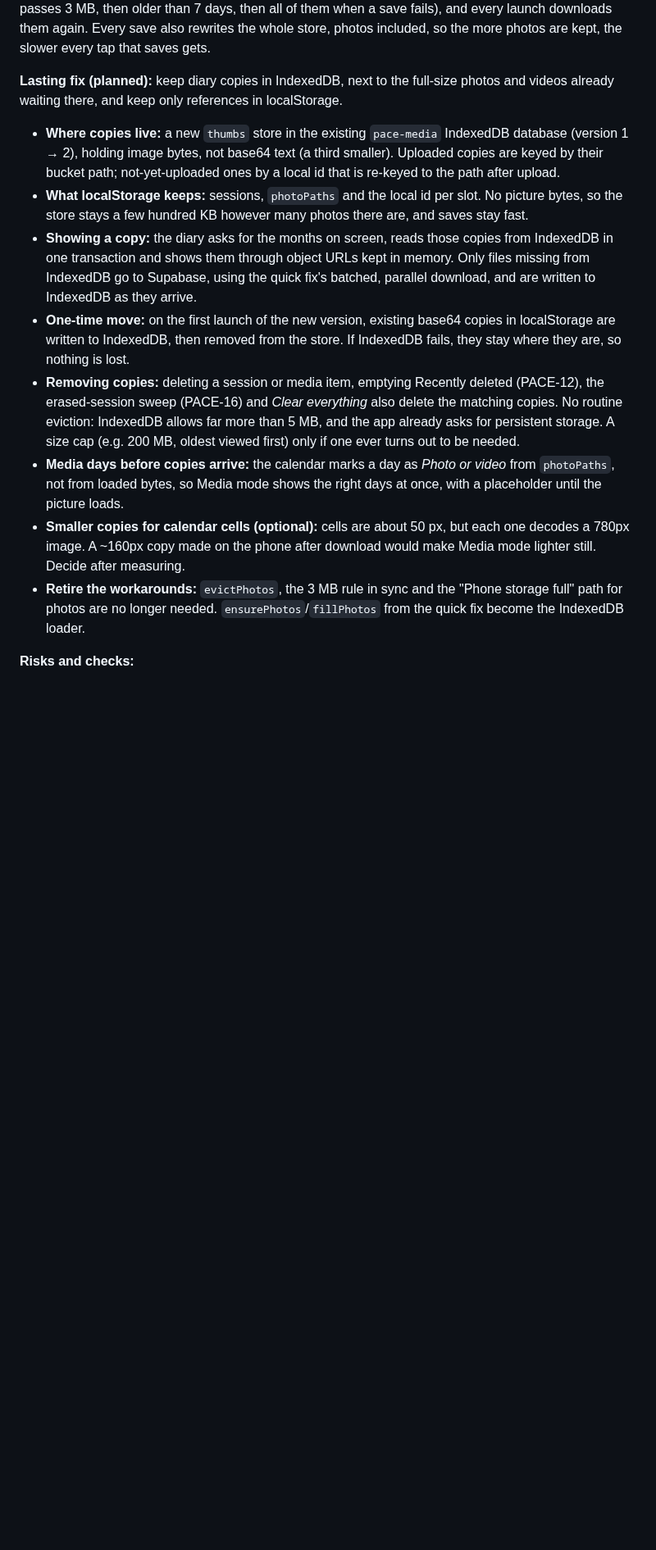
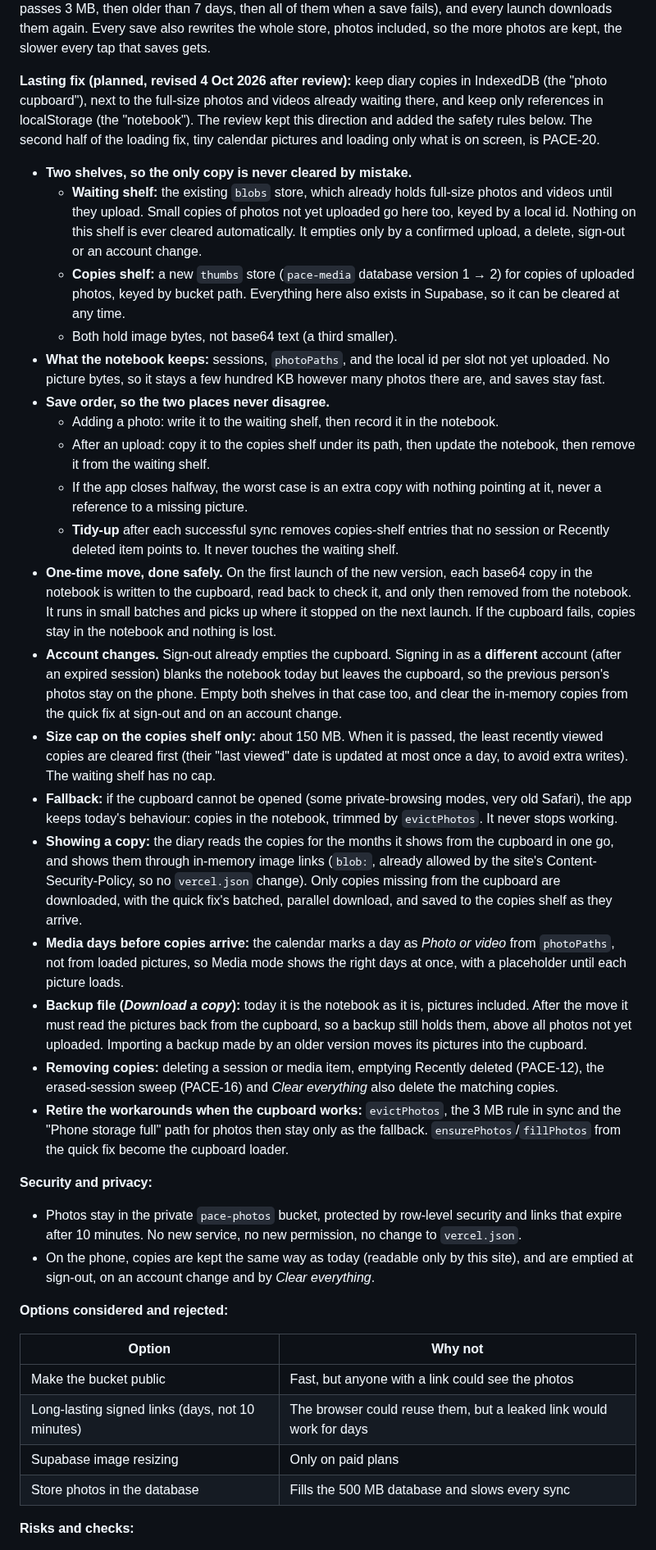
Before and after one commit to SarahTTAN107/pace, a Markdown page: BACKLOG.md, the part around one of its changes. Shown at 82% size. Drawn GitHub-style; blank space fills up the shorter version.

```diff
--- a/BACKLOG.md
+++ b/BACKLOG.md
@@ -35,16 +36,41 @@ Open work first, in the order it will be done; finished tickets are under **Done
 
 **Why the quick fix is not enough:** the diary copies themselves live in the wrong place. Each photo's ~780px diary copy (JPEG quality 0.62, saved as base64 text, roughly 100–150 KB) sits inside the one localStorage store with every session, which Safari caps at ~5 MB. That is only a few dozen photos. Past that, the app has to keep throwing copies away (`evictPhotos`: anything older than 30 days once the store passes 3 MB, then older than 7 days, then all of them when a save fails), and every launch downloads them again. Every save also rewrites the whole store, photos included, so the more photos are kept, the slower every tap that saves gets.
 
-**Lasting fix (planned):** keep diary copies in IndexedDB, next to the full-size photos and videos already waiting there, and keep only references in localStorage.
+**Lasting fix (planned, revised 4 Oct 2026 after review):** keep diary copies in IndexedDB (the "photo cupboard"), next to the full-size photos and videos already waiting there, and keep only references in localStorage (the "notebook"). The review kept this direction and added the safety rules below. The second half of the loading fix, tiny calendar pictures and loading only what is on screen, is PACE-20.
 
-- **Where copies live:** a new `thumbs` store in the existing `pace-media` IndexedDB database (version 1 → 2), holding image bytes, not base64 text (a third smaller). Uploaded copies are keyed by their bucket path; not-yet-uploaded ones by a local id that is re-keyed to the path after upload.
-- **What localStorage keeps:** sessions, `photoPaths` and the local id per slot. No picture bytes, so the store stays a few hundred KB however many photos there are, and saves stay fast.
-- **Showing a copy:** the diary asks for the months on screen, reads those copies from IndexedDB in one transaction and shows them through object URLs kept in memory. Only files missing from IndexedDB go to Supabase, using the quick fix's batched, parallel download, and are written to IndexedDB as they arrive.
-- **One-time move:** on the first launch of the new version, existing base64 copies in localStorage are written to IndexedDB, then removed from the store. If IndexedDB fails, they stay where they are, so nothing is lost.
-- **Removing copies:** deleting a session or media item, emptying Recently deleted (PACE-12), the erased-session sweep (PACE-16) and *Clear everything* also delete the matching copies. No routine eviction: IndexedDB allows far more than 5 MB, and the app already asks for persistent storage. A size cap (e.g. 200 MB, oldest viewed first) only if one ever turns out to be needed.
-- **Media days before copies arrive:** the calendar marks a day as *Photo or video* from `photoPaths`, not from loaded bytes, so Media mode shows the right days at once, with a placeholder until the picture loads.
-- **Smaller copies for calendar cells (optional):** cells are about 50 px, but each one decodes a 780px image. A ~160px copy made on the phone after download would make Media mode lighter still. Decide after measuring.
-- **Retire the workarounds:** `evictPhotos`, the 3 MB rule in sync and the "Phone storage full" path for photos are no longer needed. `ensurePhotos`/`fillPhotos` from the quick fix become the IndexedDB loader.
+- **Two shelves, so the only copy is never cleared by mistake.**
+  - **Waiting shelf:** the existing `blobs` store, which already holds full-size photos and videos until they upload. Small copies of photos not yet uploaded go here too, keyed by a local id. Nothing on this shelf is ever cleared automatically. It empties only by a confirmed upload, a delete, sign-out or an account change.
+  - **Copies shelf:** a new `thumbs` store (`pace-media` database version 1 → 2) for copies of uploaded photos, keyed by bucket path. Everything here also exists in Supabase, so it can be cleared at any time.
+  - Both hold image bytes, not base64 text (a third smaller).
+- **What the notebook keeps:** sessions, `photoPaths`, and the local id per slot not yet uploaded. No picture bytes, so it stays a few hundred KB however many photos there are, and saves stay fast.
+- **Save order, so the two places never disagree.**
+  - Adding a photo: write it to the waiting shelf, then record it in the notebook.
+  - After an upload: copy it to the copies shelf under its path, then update the notebook, then remove it from the waiting shelf.
+  - If the app closes halfway, the worst case is an extra copy with nothing pointing at it, never a reference to a missing picture.
+  - **Tidy-up** after each successful sync removes copies-shelf entries that no session or Recently deleted item points to. It never touches the waiting shelf.
+- **One-time move, done safely.** On the first launch of the new version, each base64 copy in the notebook is written to the cupboard, read back to check it, and only then removed from the notebook. It runs in small batches and picks up where it stopped on the next launch. If the cupboard fails, copies stay in the notebook and nothing is lost.
+- **Account changes.** Sign-out already empties the cupboard. Signing in as a **different** account (after an expired session) blanks the notebook today but leaves the cupboard, so the previous person's photos stay on the phone. Empty both shelves in that case too, and clear the in-memory copies from the quick fix at sign-out and on an account change.
+- **Size cap on the copies shelf only:** about 150 MB. When it is passed, the least recently viewed copies are cleared first (their "last viewed" date is updated at most once a day, to avoid extra writes). The waiting shelf has no cap.
+- **Fallback:** if the cupboard cannot be opened (some private-browsing modes, very old Safari), the app keeps today's behaviour: copies in the notebook, trimmed by `evictPhotos`. It never stops working.
+- **Showing a copy:** the diary reads the copies for the months it shows from the cupboard in one go, and shows them through in-memory image links (`blob:`, already allowed by the site's Content-Security-Policy, so no `vercel.json` change). Only copies missing from the cupboard are downloaded, with the quick fix's batched, parallel download, and saved to the copies shelf as they arrive.
+- **Media days before copies arrive:** the calendar marks a day as *Photo or video* from `photoPaths`, not from loaded pictures, so Media mode shows the right days at once, with a placeholder until each picture loads.
+- **Backup file (*Download a copy*):** today it is the notebook as it is, pictures included. After the move it must read the pictures back from the cupboard, so a backup still holds them, above all photos not yet uploaded. Importing a backup made by an older version moves its pictures into the cupboard.
+- **Removing copies:** deleting a session or media item, emptying Recently deleted (PACE-12), the erased-session sweep (PACE-16) and *Clear everything* also delete the matching copies.
+- **Retire the workarounds when the cupboard works:** `evictPhotos`, the 3 MB rule in sync and the "Phone storage full" path for photos then stay only as the fallback. `ensurePhotos`/`fillPhotos` from the quick fix become the cupboard loader.
+
+**Security and privacy:**
+
+- Photos stay in the private `pace-photos` bucket, protected by row-level security and links that expire after 10 minutes. No new service, no new permission, no change to `vercel.json`.
+- On the phone, copies are kept the same way as today (readable only by this site), and are emptied at sign-out, on an account change and by *Clear everything*.
+
+**Options considered and rejected:**
+
+| Option | Why not |
+|---|---|
+| Make the bucket public | Fast, but anyone with a link could see the photos |
+| Long-lasting signed links (days, not 10 minutes) | The browser could reuse them, but a leaked link would work for days |
+| Supabase image resizing | Only on paid plans |
+| Store photos in the database | Fills the 500 MB database and slows every sync |
 
 **Risks and checks:**
 
```
Also changed, not shown: other parts of BACKLOG.md (+40 -6 lines).
